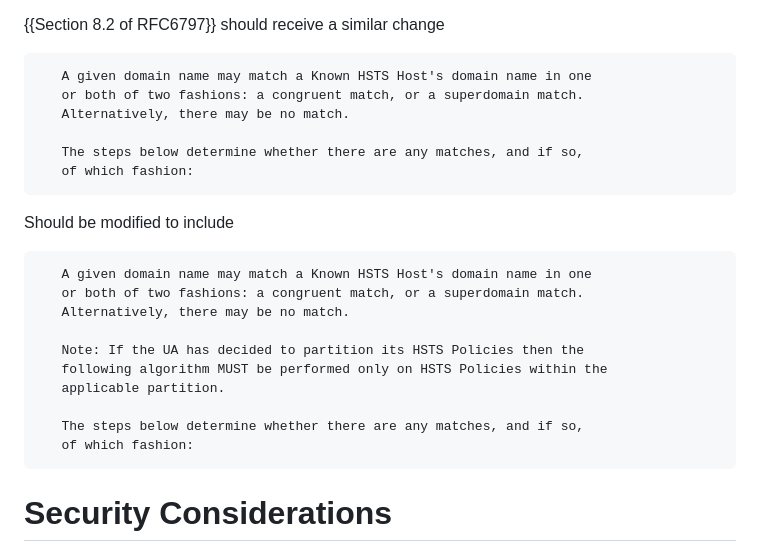
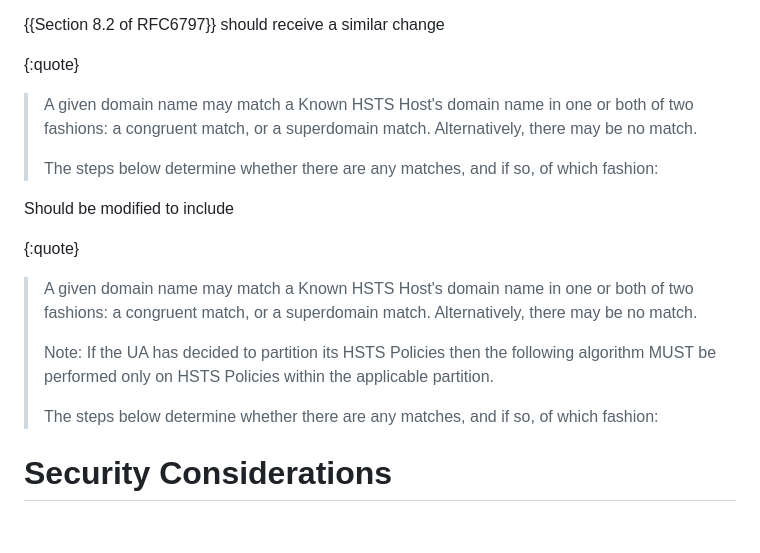
Before and after one commit to sbingler/hsts-tracking-prevention-spec, a Markdown page: draft-bingler-hsts-tracking-prevention.md, the part around one of its changes. Drawn GitHub-style; blank space fills up the shorter version.

Commit message:
Refactor to use block quotes

```diff
--- a/draft-bingler-hsts-tracking-prevention.md
+++ b/draft-bingler-hsts-tracking-prevention.md
@@ -175,29 +170,27 @@ Should be modified to include
 
 {{Section 8.2 of RFC6797}} should receive a similar change
 
-~~~
-   A given domain name may match a Known HSTS Host's domain name in one
-   or both of two fashions: a congruent match, or a superdomain match.
-   Alternatively, there may be no match.
-
-   The steps below determine whether there are any matches, and if so,
-   of which fashion:
-~~~
+{:quote}
+>A given domain name may match a Known HSTS Host's domain name in one
+>or both of two fashions: a congruent match, or a superdomain match.
+>Alternatively, there may be no match.
+>
+>The steps below determine whether there are any matches, and if so,
+>of which fashion:
 
 Should be modified to include
 
-~~~
-   A given domain name may match a Known HSTS Host's domain name in one
-   or both of two fashions: a congruent match, or a superdomain match.
-   Alternatively, there may be no match.
-
-   Note: If the UA has decided to partition its HSTS Policies then the
-   following algorithm MUST be performed only on HSTS Policies within the
-   applicable partition.
-
-   The steps below determine whether there are any matches, and if so,
-   of which fashion:
-~~~
+{:quote}
+>A given domain name may match a Known HSTS Host's domain name in one
+>or both of two fashions: a congruent match, or a superdomain match.
+>Alternatively, there may be no match.
+>
+>Note: If the UA has decided to partition its HSTS Policies then the
+>following algorithm MUST be performed only on HSTS Policies within the
+>applicable partition.
+>
+>The steps below determine whether there are any matches, and if so,
+>of which fashion:
 
 # Security Considerations
 
```
Also changed, not shown: other parts of draft-bingler-hsts-tracking-prevention.md (+51 -56 lines).
